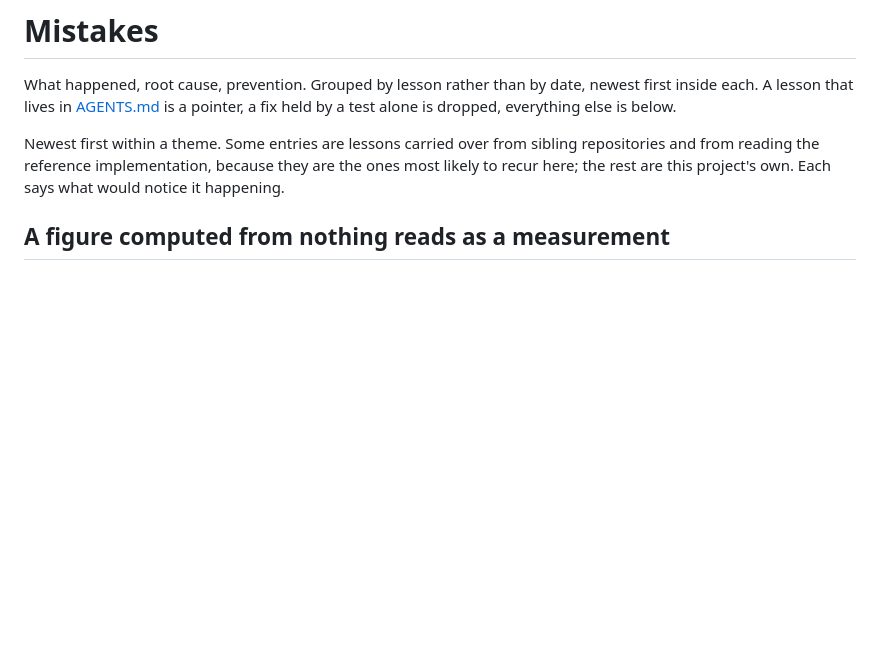
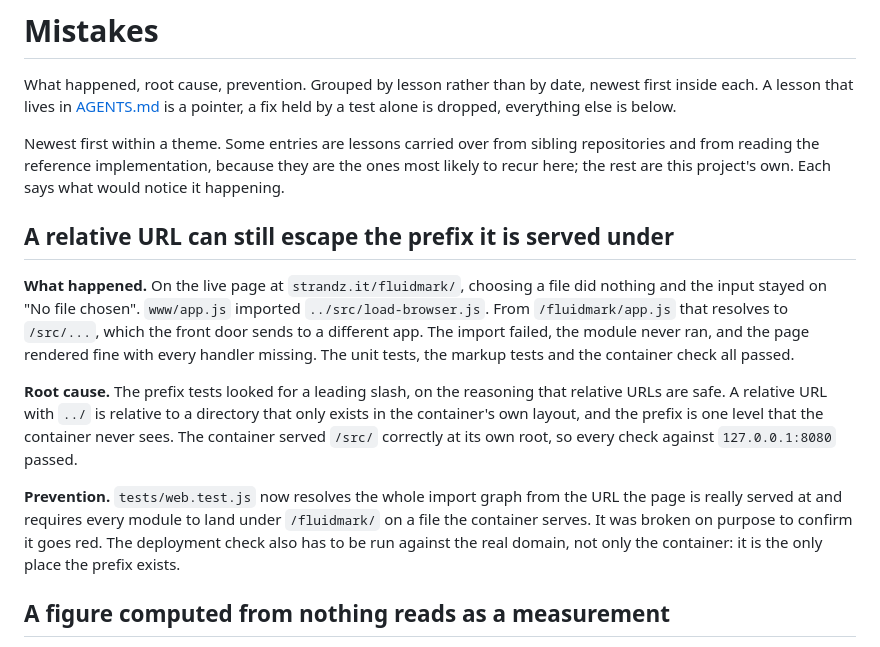
Before and after one commit to danja/fluidmark, a Markdown page: MISTAKES.md, the part around the change. Rendered like a GitHub page; blank space fills up the shorter version.

Commit message:
Log the prefix-escape mistake
Co-Authored-By: Claude Sonnet 5.5 <noreply@anthropic.com>
Claude-Session: https://claude.ai/code/session_01Ws4tGptAXPDYbhuy2sthiH

```diff
--- a/MISTAKES.md
+++ b/MISTAKES.md
@@ -6,6 +6,23 @@ in [AGENTS.md](AGENTS.md) is a pointer, a fix held by a test alone is dropped, e
 Newest first within a theme. Some entries are lessons carried over from sibling repositories and from reading the
 reference implementation, because they are the ones most likely to recur here; the rest are this project's own. Each says
 what would notice it happening.
+
+## A relative URL can still escape the prefix it is served under
+
+**What happened.** On the live page at `strandz.it/fluidmark/`, choosing a file did nothing and the input stayed on
+"No file chosen". `www/app.js` imported `../src/load-browser.js`. From `/fluidmark/app.js` that resolves to `/src/...`,
+which the front door sends to a different app. The import failed, the module never ran, and the page rendered fine
+with every handler missing. The unit tests, the markup tests and the container check all passed.
+
+**Root cause.** The prefix tests looked for a leading slash, on the reasoning that relative URLs are safe. A relative URL
+with `../` is relative to a directory that only exists in the container's own layout, and the prefix is one level
+that the container never sees. The container served `/src/` correctly at its own root, so every check against
+`127.0.0.1:8080` passed.
+
+**Prevention.** `tests/web.test.js` now resolves the whole import graph from the URL the page is really served at
+and requires every module to land under `/fluidmark/` on a file the container serves. It was broken on purpose to
+confirm it goes red. The deployment check also has to be run against the real domain, not only the container: it is the
+only place the prefix exists.
 
 ## A figure computed from nothing reads as a measurement
 
```
